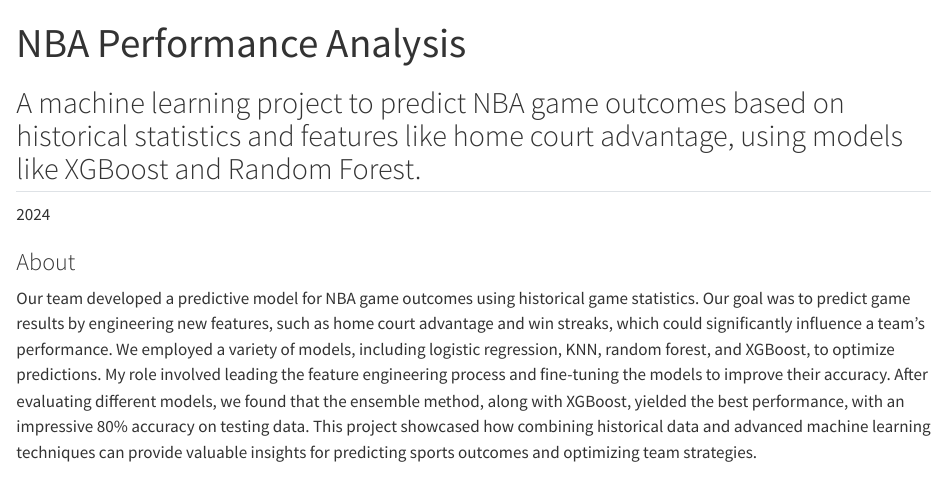
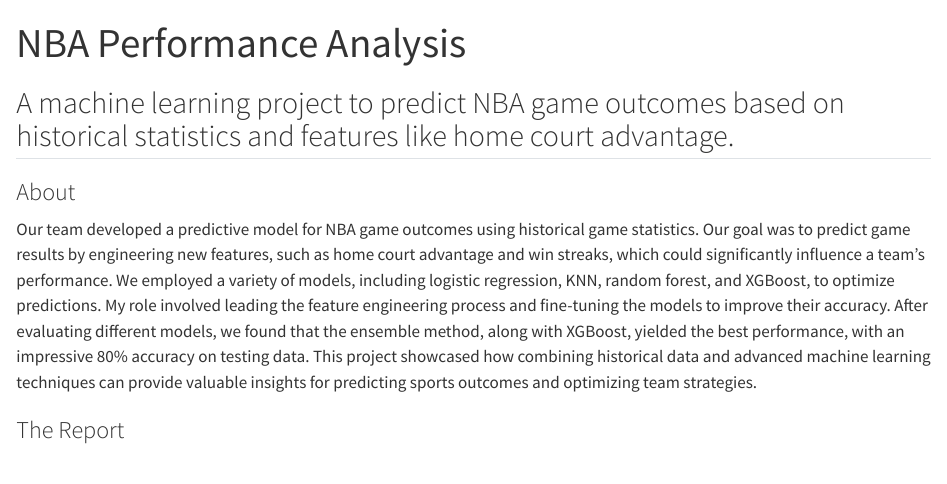
Before and after one commit to rilladxn/personal-website, a Quarto document (projects/project_1.qmd): the page in a window 1100 px wide, from its top. Rendered offline with R 4.5, knitr and Pandoc in place of Quarto, with nearby package versions.

Commit message:
Update projects

```diff
--- a/projects/project_1.qmd
+++ b/projects/project_1.qmd
@@ -2,10 +2,8 @@
 title: "NBA Performance Analysis"
 image: "/basketball.jpg"
 ---
-A machine learning project to predict NBA game outcomes based on historical statistics and features like home court advantage, using models like XGBoost and Random Forest.
+A machine learning project to predict NBA game outcomes based on historical statistics and features like home court advantage.
 ---
-
-2024
 
 ### About
 
```
